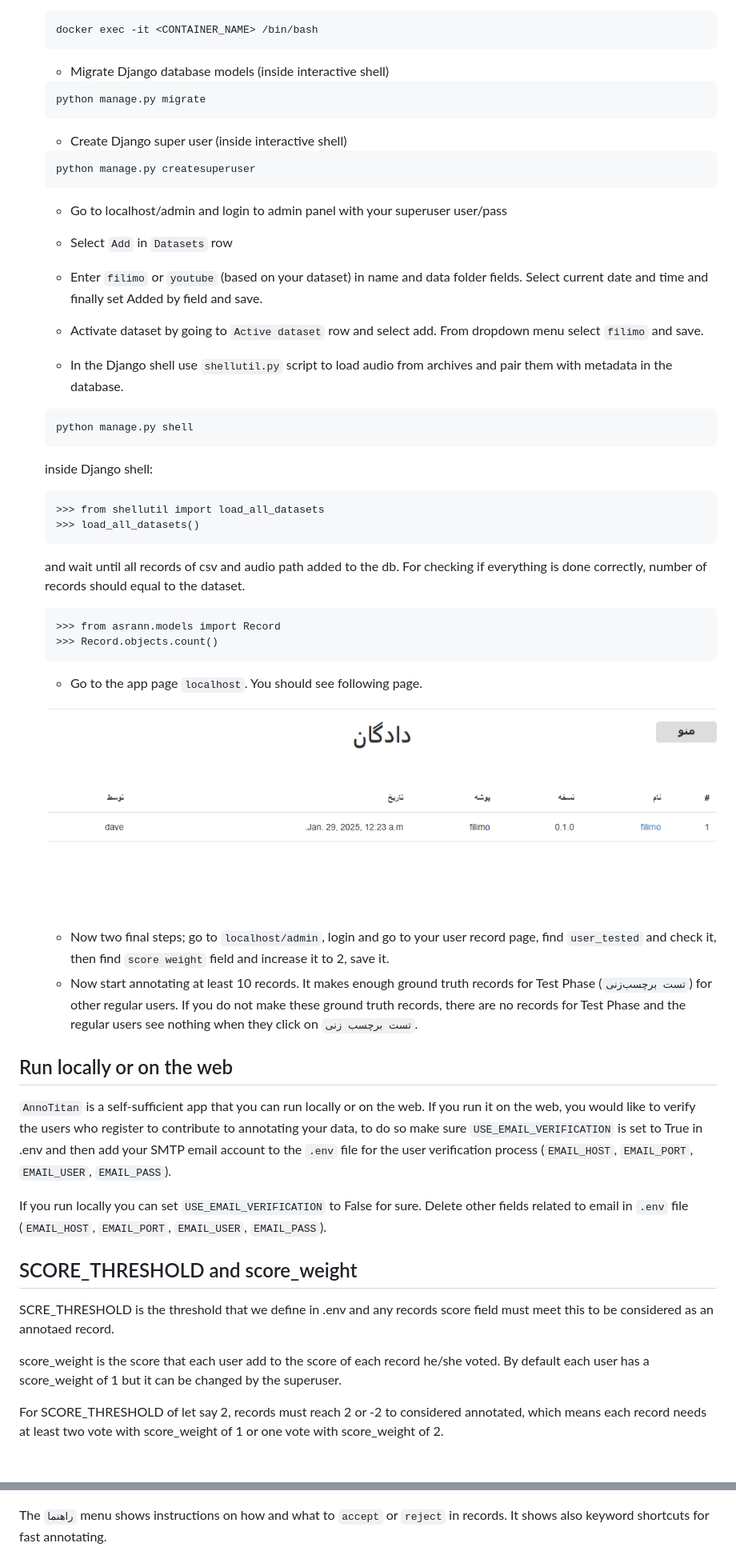
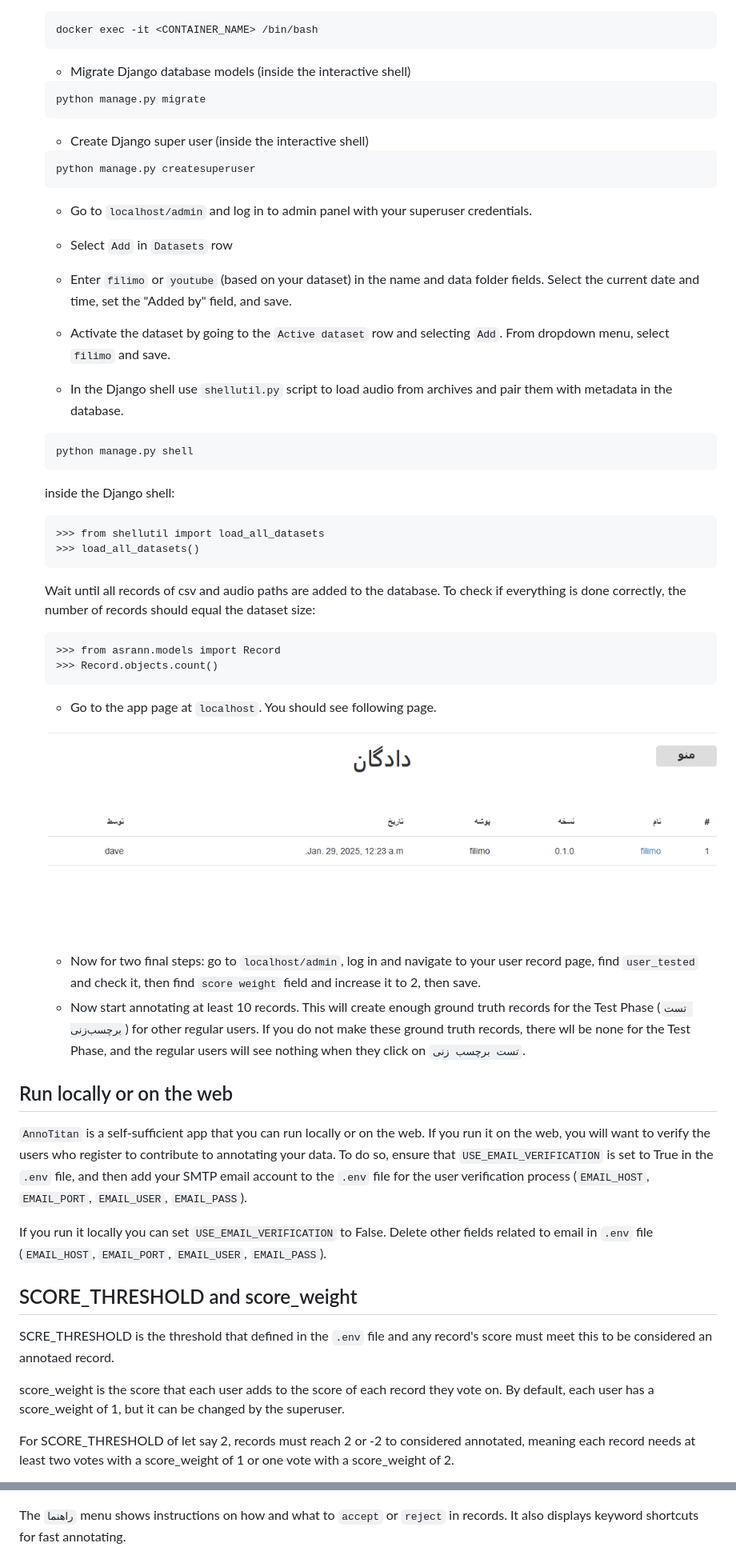
Before and after one commit to dhpour/annotitan, a Markdown page: README.md, 2 parts joined by grey strips. Shown: that part at 80% size. GitHub-like rendering.

Commit message:
doc: refined all

````diff
--- a/README.md
+++ b/README.md
@@ -56,51 +56,52 @@ SCORE_THRESHOLD=2
     docker exec -it <CONTAINER_NAME> /bin/bash
     ```
 
-    - Migrate Django database models (inside interactive shell)
+    - Migrate Django database models (inside the interactive shell)
 
     ```
     python manage.py migrate
     ```
-    - Create Django super user (inside interactive shell)
+    - Create Django super user (inside the interactive shell)
     ```
     python manage.py createsuperuser
     ```
 
-    - Go to localhost/admin and login to admin panel with your superuser user/pass
+    - Go to `localhost/admin` and log in to admin panel with your superuser credentials.
     - Select `Add` in `Datasets` row
-    - Enter `filimo` or `youtube` (based on your dataset) in name and data folder fields. Select current date and time and finally set Added by field and save.
-    - Activate dataset by going to `Active dataset` row and select add. From dropdown menu select `filimo` and save.
+    - Enter `filimo` or `youtube` (based on your dataset) in the name and data folder fields. Select the current date and time, set the "Added by" field, and save.
+    - Activate the dataset by going to the `Active dataset` row and selecting `Add`. From dropdown menu, select `filimo` and save.
 
     - In the Django shell use `shellutil.py` script to load audio from archives and pair them with metadata in the database.
     ```
     python manage.py shell
     ```
-    inside Django shell:
+    inside the Django shell:
     ```
     >>> from shellutil import load_all_datasets
     >>> load_all_datasets()
     ```
-    and wait until all records of csv and audio path added to the db. For checking if everything is done correctly, number of records should equal to the dataset.
+    Wait until all records of csv and audio paths are added to the database. To check if everything is done correctly, the number of records should equal the dataset size:
+
     ```
     >>> from asrann.models import Record
     >>> Record.objects.count()
     ```
-    - Go to the app page `localhost`. You should see following page.
+    - Go to the app page at `localhost`. You should see following page.
 
     ![alt text](image.png)
 
-    - Now two final steps; go to `localhost/admin`, login and go to your user record page, find `user_tested` and check it, then find `score weight` field and increase it to 2, save it.
-    - Now start annotating at least 10 records. It makes enough ground truth records for Test Phase (`تست برچسب‌زنی`) for other regular users. If you do not make these ground truth records, there are no records for Test Phase and the regular users see nothing when they click on `تست برچسب زنی`.
+    - Now for two final steps: go to `localhost/admin`, log in and navigate to your user record page, find `user_tested` and check it, then find `score weight` field and increase it to 2, then save.
+    - Now start annotating at least 10 records. This will create enough ground truth records for the Test Phase (`تست برچسب‌زنی`) for other regular users. If you do not make these ground truth records, there wll be none for the Test Phase, and the regular users will see nothing when they click on `تست برچسب زنی`.
 
 ## Run locally or on the web
-`AnnoTitan` is a self-sufficient app that you can run locally or on the web. If you run it on the web, you would like to verify the users who register to contribute to annotating your data, to do so make sure `USE_EMAIL_VERIFICATION` is set to True in .env and then add your SMTP email account to the `.env` file for the user verification process (`EMAIL_HOST`, `EMAIL_PORT`, `EMAIL_USER`, `EMAIL_PASS`).
+`AnnoTitan` is a self-sufficient app that you can run locally or on the web. If you run it on the web, you will want to verify the users who register to contribute to annotating your data. To do so, ensure that `USE_EMAIL_VERIFICATION` is set to True in the `.env` file, and then add your SMTP email account to the `.env` file for the user verification process (`EMAIL_HOST`, `EMAIL_PORT`, `EMAIL_USER`, `EMAIL_PASS`).
 
-If you run locally you can set `USE_EMAIL_VERIFICATION` to False for sure. Delete other fields related to email in `.env` file (`EMAIL_HOST`, `EMAIL_PORT`, `EMAIL_USER`, `EMAIL_PASS`).
+If you run it locally you can set `USE_EMAIL_VERIFICATION` to False. Delete other fields related to email in `.env` file (`EMAIL_HOST`, `EMAIL_PORT`, `EMAIL_USER`, `EMAIL_PASS`).
 
 ## SCORE_THRESHOLD and score_weight
-SCRE_THRESHOLD is the threshold that we define in .env and any records score field must meet this to be considered as an annotaed record.
+SCRE_THRESHOLD is the threshold that defined in the `.env` file and any record's score  must meet this to be considered an annotaed record.
 
-score_weight is the score that each user add to the score of each record he/she voted. By default each user has a score_weight of 1 but it can be changed by the superuser.
+score_weight is the score that each user adds to the score of each record they vote on. By default, each user has a score_weight of 1, but it can be changed by the superuser.
 
-For SCORE_THRESHOLD of let say 2, records must reach 2 or -2 to considered annotated, which means each record needs at least two vote with score_weight of 1 or one vote with score_weight of 2.
+For SCORE_THRESHOLD of let say 2, records must reach 2 or -2 to considered annotated, meaning each record needs at least two votes with a score_weight of 1 or one vote with a score_weight of 2.
 
@@ -114,7 +115,7 @@ After passing 10 test, the real Annotation Phase began.
 
 ![alt text](image-2.png)
 
-The `راهنما` menu shows instructions on how and what to `accept` or `reject` in records. It shows also keyword shortcuts for fast annotating.
+The `راهنما` menu shows instructions on how and what to `accept` or `reject` in records. It also displays keyword shortcuts for fast annotating.
 
 ![alt text](image-3.png)
 
````
Also changed, not shown: other parts of README.md (+9 -9 lines).
